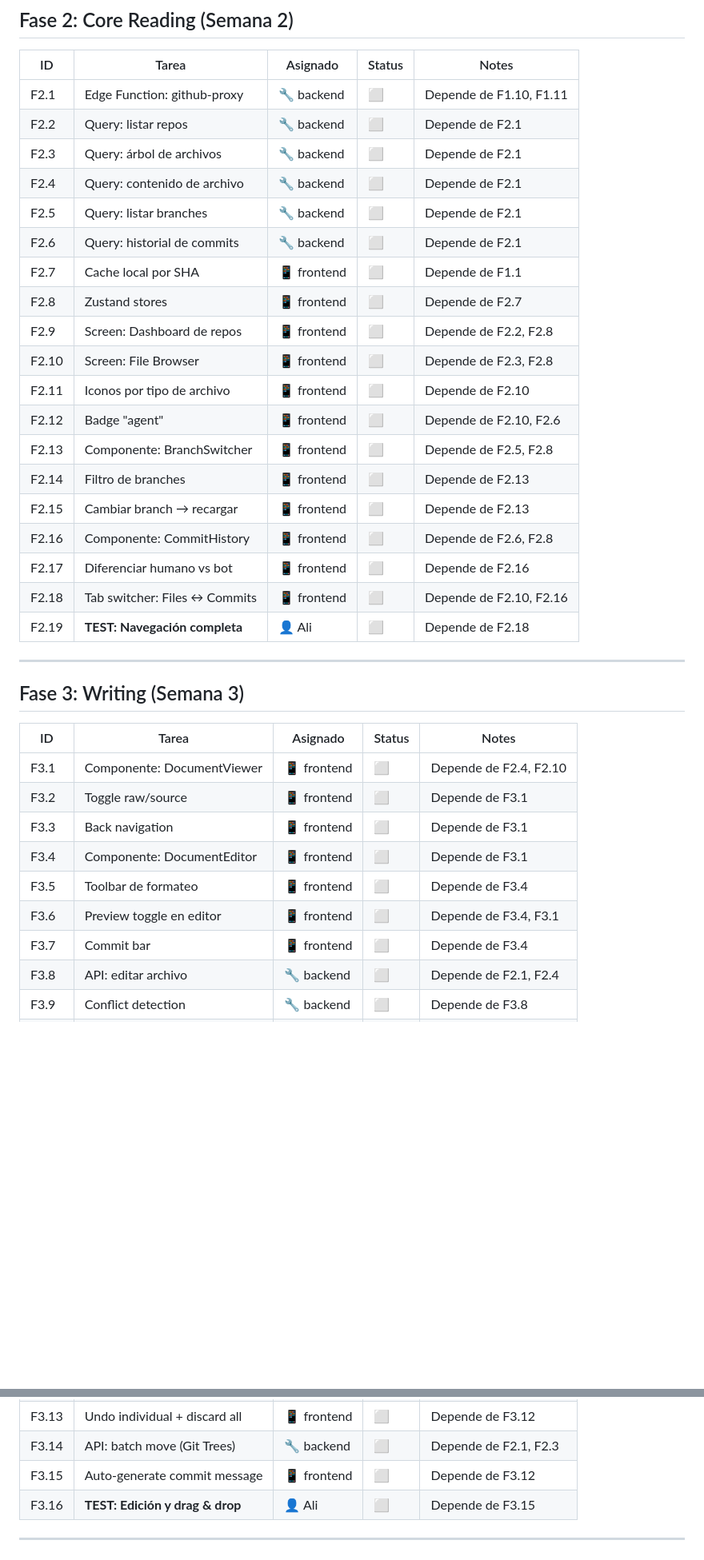
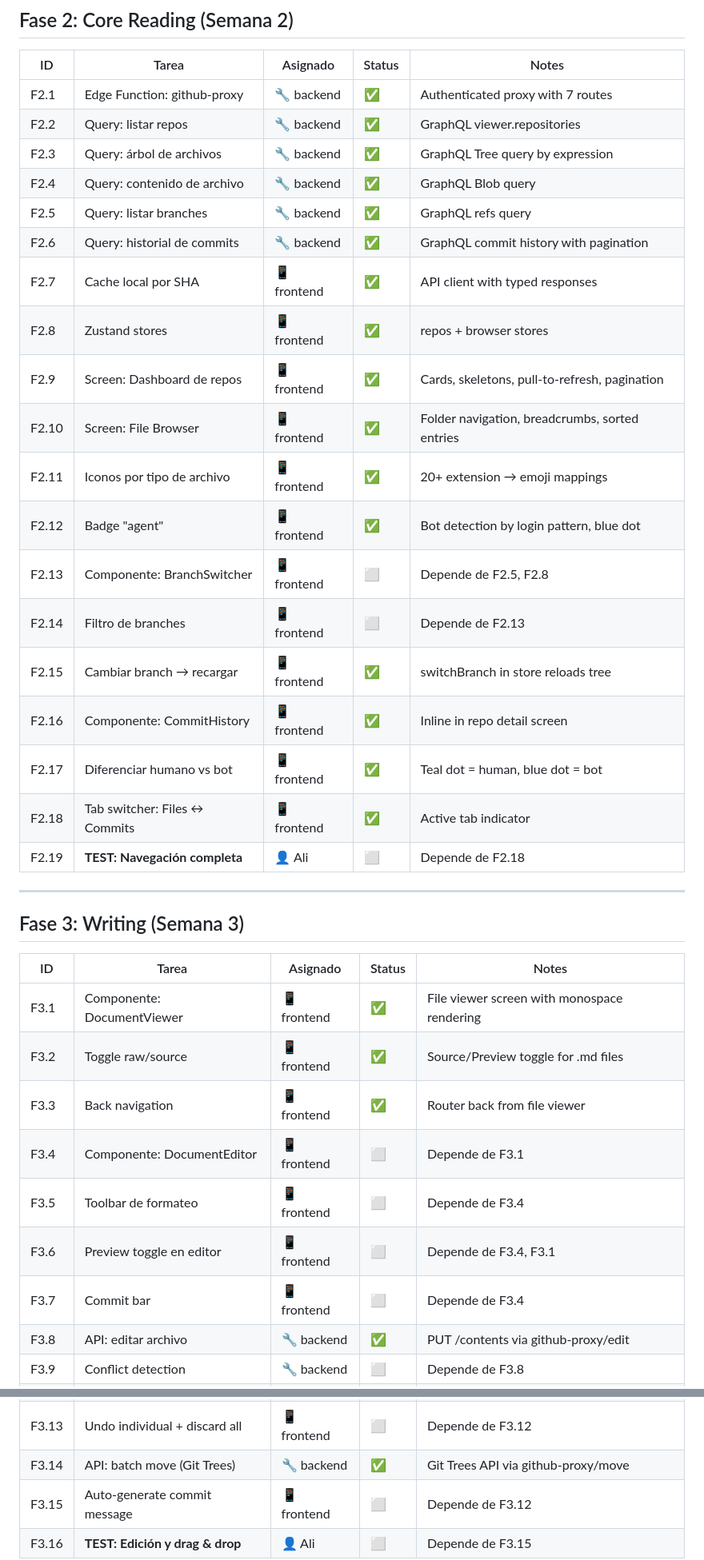
Before and after one commit to alimazid/repospace-mockup, a Markdown page: docs/PROJECT-TRACKING.md, 2 parts joined by grey strips. Shown at 80% size. GitHub-like rendering; blank space fills up the shorter version.

Commit message:
tracking: 37/74 tasks complete (50%) — backend + screens done

```diff
--- a/docs/PROJECT-TRACKING.md
+++ b/docs/PROJECT-TRACKING.md
@@ -38,24 +38,24 @@
 
 | ID | Tarea | Asignado | Status | Notes |
 |----|-------|----------|--------|-------|
-| F2.1 | Edge Function: github-proxy | 🔧 backend | ⬜ | Depende de F1.10, F1.11 |
-| F2.2 | Query: listar repos | 🔧 backend | ⬜ | Depende de F2.1 |
-| F2.3 | Query: árbol de archivos | 🔧 backend | ⬜ | Depende de F2.1 |
-| F2.4 | Query: contenido de archivo | 🔧 backend | ⬜ | Depende de F2.1 |
-| F2.5 | Query: listar branches | 🔧 backend | ⬜ | Depende de F2.1 |
-| F2.6 | Query: historial de commits | 🔧 backend | ⬜ | Depende de F2.1 |
-| F2.7 | Cache local por SHA | 📱 frontend | ⬜ | Depende de F1.1 |
-| F2.8 | Zustand stores | 📱 frontend | ⬜ | Depende de F2.7 |
-| F2.9 | Screen: Dashboard de repos | 📱 frontend | ⬜ | Depende de F2.2, F2.8 |
-| F2.10 | Screen: File Browser | 📱 frontend | ⬜ | Depende de F2.3, F2.8 |
-| F2.11 | Iconos por tipo de archivo | 📱 frontend | ⬜ | Depende de F2.10 |
-| F2.12 | Badge "agent" | 📱 frontend | ⬜ | Depende de F2.10, F2.6 |
+| F2.1 | Edge Function: github-proxy | 🔧 backend | ✅ | Authenticated proxy with 7 routes |
+| F2.2 | Query: listar repos | 🔧 backend | ✅ | GraphQL viewer.repositories |
+| F2.3 | Query: árbol de archivos | 🔧 backend | ✅ | GraphQL Tree query by expression |
+| F2.4 | Query: contenido de archivo | 🔧 backend | ✅ | GraphQL Blob query |
+| F2.5 | Query: listar branches | 🔧 backend | ✅ | GraphQL refs query |
+| F2.6 | Query: historial de commits | 🔧 backend | ✅ | GraphQL commit history with pagination |
+| F2.7 | Cache local por SHA | 📱 frontend | ✅ | API client with typed responses |
+| F2.8 | Zustand stores | 📱 frontend | ✅ | repos + browser stores |
+| F2.9 | Screen: Dashboard de repos | 📱 frontend | ✅ | Cards, skeletons, pull-to-refresh, pagination |
+| F2.10 | Screen: File Browser | 📱 frontend | ✅ | Folder navigation, breadcrumbs, sorted entries |
+| F2.11 | Iconos por tipo de archivo | 📱 frontend | ✅ | 20+ extension → emoji mappings |
+| F2.12 | Badge "agent" | 📱 frontend | ✅ | Bot detection by login pattern, blue dot |
 | F2.13 | Componente: BranchSwitcher | 📱 frontend | ⬜ | Depende de F2.5, F2.8 |
 | F2.14 | Filtro de branches | 📱 frontend | ⬜ | Depende de F2.13 |
-| F2.15 | Cambiar branch → recargar | 📱 frontend | ⬜ | Depende de F2.13 |
-| F2.16 | Componente: CommitHistory | 📱 frontend | ⬜ | Depende de F2.6, F2.8 |
-| F2.17 | Diferenciar humano vs bot | 📱 frontend | ⬜ | Depende de F2.16 |
-| F2.18 | Tab switcher: Files ↔ Commits | 📱 frontend | ⬜ | Depende de F2.10, F2.16 |
+| F2.15 | Cambiar branch → recargar | 📱 frontend | ✅ | switchBranch in store reloads tree |
+| F2.16 | Componente: CommitHistory | 📱 frontend | ✅ | Inline in repo detail screen |
+| F2.17 | Diferenciar humano vs bot | 📱 frontend | ✅ | Teal dot = human, blue dot = bot |
+| F2.18 | Tab switcher: Files ↔ Commits | 📱 frontend | ✅ | Active tab indicator |
 | F2.19 | **TEST: Navegación completa** | 👤 Ali | ⬜ | Depende de F2.18 |
 
 ---
@@ -64,20 +64,20 @@
 
 | ID | Tarea | Asignado | Status | Notes |
 |----|-------|----------|--------|-------|
-| F3.1 | Componente: DocumentViewer | 📱 frontend | ⬜ | Depende de F2.4, F2.10 |
-| F3.2 | Toggle raw/source | 📱 frontend | ⬜ | Depende de F3.1 |
-| F3.3 | Back navigation | 📱 frontend | ⬜ | Depende de F3.1 |
+| F3.1 | Componente: DocumentViewer | 📱 frontend | ✅ | File viewer screen with monospace rendering |
+| F3.2 | Toggle raw/source | 📱 frontend | ✅ | Source/Preview toggle for .md files |
+| F3.3 | Back navigation | 📱 frontend | ✅ | Router back from file viewer |
 | F3.4 | Componente: DocumentEditor | 📱 frontend | ⬜ | Depende de F3.1 |
 | F3.5 | Toolbar de formateo | 📱 frontend | ⬜ | Depende de F3.4 |
 | F3.6 | Preview toggle en editor | 📱 frontend | ⬜ | Depende de F3.4, F3.1 |
 | F3.7 | Commit bar | 📱 frontend | ⬜ | Depende de F3.4 |
-| F3.8 | API: editar archivo | 🔧 backend | ⬜ | Depende de F2.1, F2.4 |
+| F3.8 | API: editar archivo | 🔧 backend | ✅ | PUT /contents via github-proxy/edit |
 | F3.9 | Conflict detection | 🔧 backend | ⬜ | Depende de F3.8 |
 | F3.10 | Drag gesture handler | 📱 frontend | ⬜ | Depende de F2.10 |
 | F3.11 | Visual feedback de drag | 📱 frontend | ⬜ | Depende de F3.10 |
 | F3.12 | Componente: ChangesetPanel | 📱 frontend | ⬜ | Depende de F3.10 |
 | F3.13 | Undo individual + discard all | 📱 frontend | ⬜ | Depende de F3.12 |
-| F3.14 | API: batch move (Git Trees) | 🔧 backend | ⬜ | Depende de F2.1, F2.3 |
+| F3.14 | API: batch move (Git Trees) | 🔧 backend | ✅ | Git Trees API via github-proxy/move |
 | F3.15 | Auto-generate commit message | 📱 frontend | ⬜ | Depende de F3.12 |
 | F3.16 | **TEST: Edición y drag & drop** | 👤 Ali | ⬜ | Depende de F3.15 |
 
```
Also changed, not shown: other parts of docs/PROJECT-TRACKING.md (+6 -4 lines).
